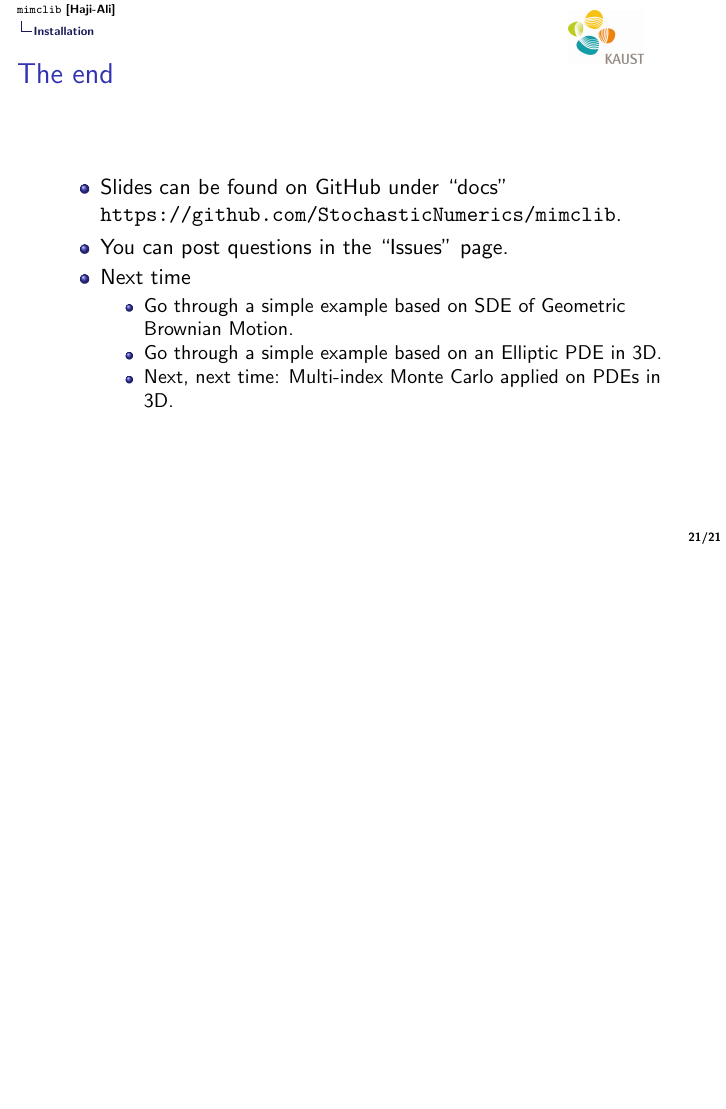
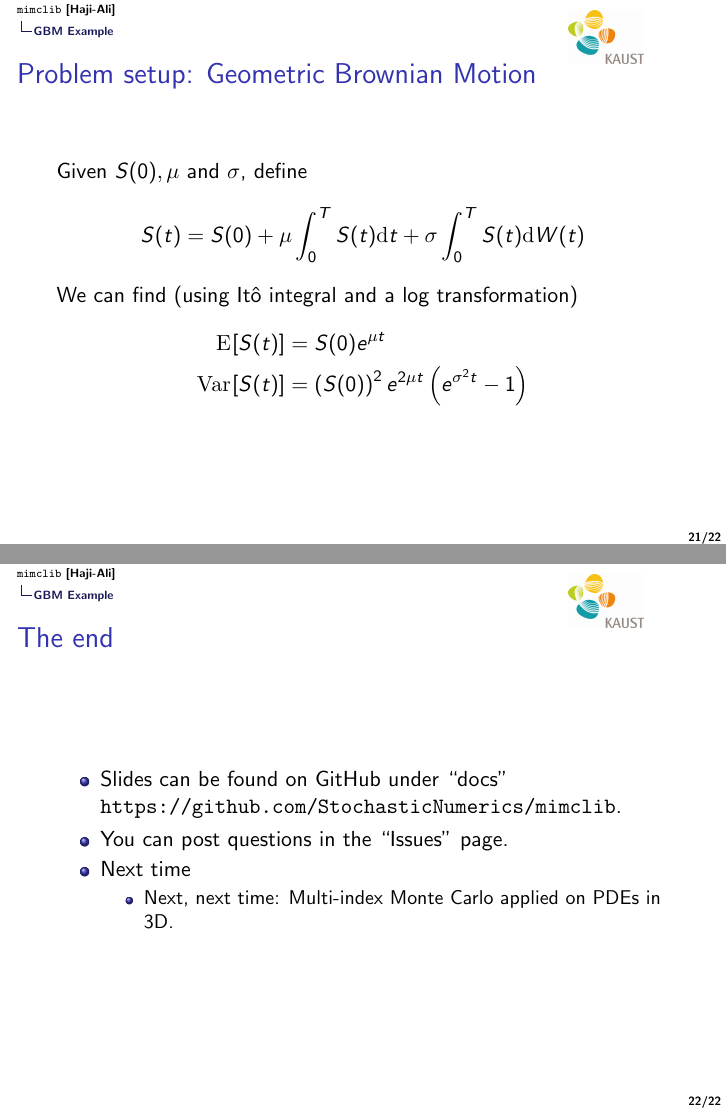
Before and after one commit to StochasticNumerics/mimclib, LaTeX slides (docs/slides/main.tex, which reads docs/slides/src/document.tex): page 30 of 30 before the commit and pages 30 and 31 of 31 after it, the two joined at a grey line, the shorter picture padded with empty space. Compiled offline with pdfLaTeX.

Commit message:
Updated files and slides for second presentation

```diff
--- a/docs/slides/src/document.tex
+++ b/docs/slides/src/document.tex
@@ -354,6 +354,21 @@ mysql> SET PASSWORD FOR 'USER'@'%' \
 \end{itemize}
 \end{frame}
 
+
+\section{GBM Example}
+\begin{frame}{Problem setup: Geometric Brownian Motion}
+Given $S(0), \mu$ and $\sigma$, define
+  \[
+    S(t) = S(0) + \mu \int_{0}^T S(t) \di{t} + \sigma \int_{0}^T S(t) \di{W}(t)
+\]
+
+We can find (using It\^o integral and a log transformation)
+\[\aligned
+\E{S(t)} &= S(0) e^{\mu t}\\
+\var{S(t)} &= \op*{S(0)}^2 e^{2 \mu t} \op*{e^{\sigma^2 t} - 1}
+\endaligned\]
+\end{frame}
+
 \begin{frame}{The end}
   \begin{itemize}
   \item Slides can be found on GitHub under {``docs''}
@@ -361,15 +376,10 @@ mysql> SET PASSWORD FOR 'USER'@'%' \
     \item You can post questions in the ``Issues'' page.
   \item Next time
     \begin{itemize}
-    \item Go through a simple example based on SDE of Geometric
-      Brownian Motion.
-    \item Go through a simple example based on an Elliptic PDE in
-      3D.
     \item Next, next time: Multi-index Monte Carlo applied on PDEs in
       3D.
     \end{itemize}
   \end{itemize}
-
 \end{frame}
 
 % \begin{frame}[fragile]{A typical python example for a single MLMC run}
```
Also changed, not shown: docs/slides/main.pdf, 14 other files.
